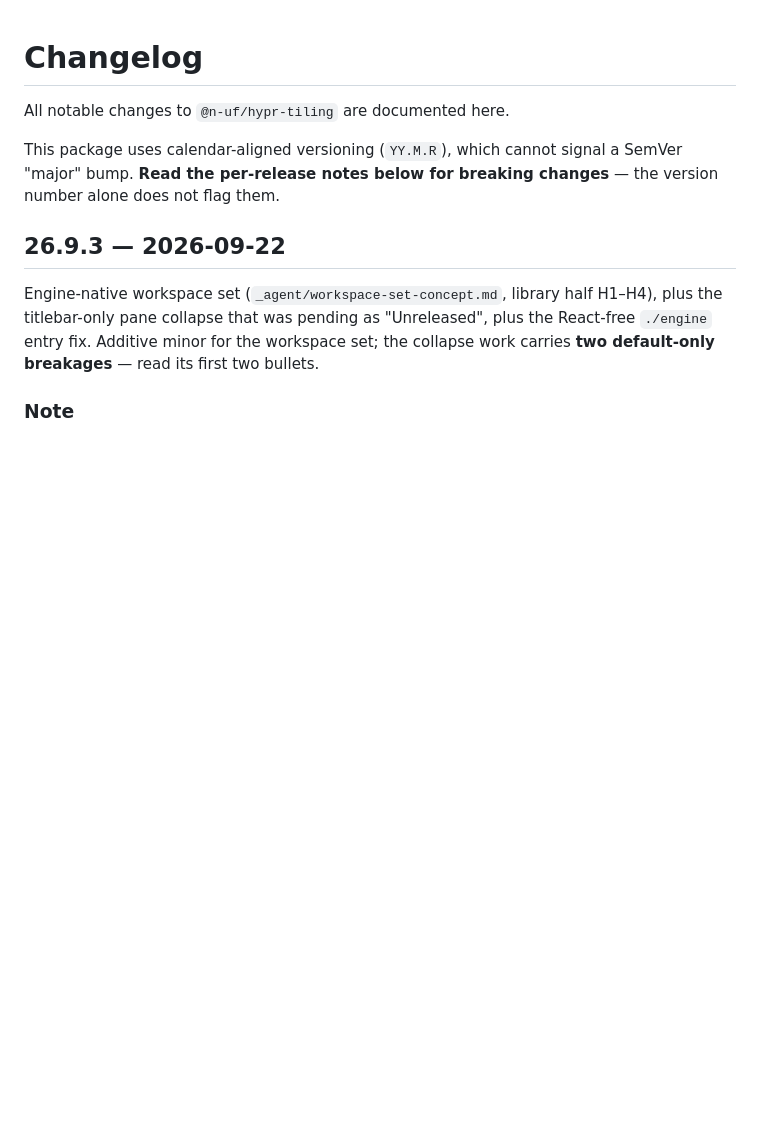
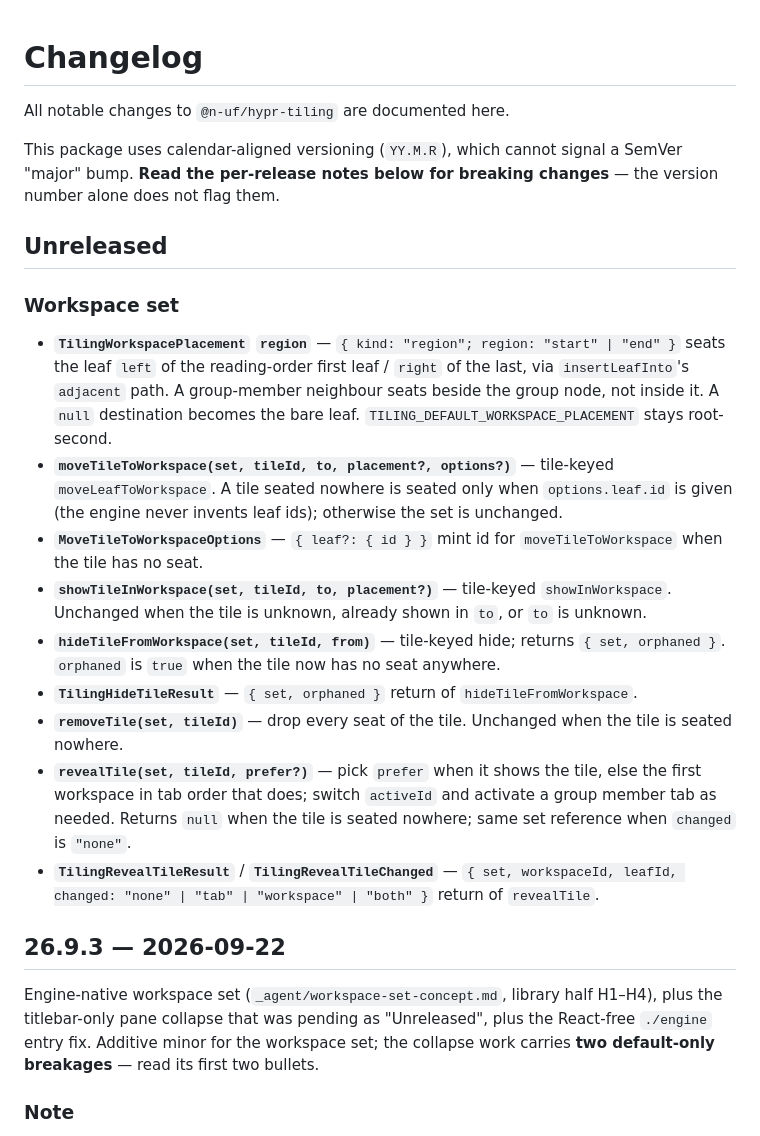
Before and after one commit to n-uf/hypr-tiling, a Markdown page: packages/hypr-tiling/CHANGELOG.md, the part around the change. Rendered like a GitHub page; blank space fills up the shorter version.

Commit message:
api reports + changelog for H5
Co-authored-by: Cursor <cursoragent@cursor.com>

```diff
--- a/packages/hypr-tiling/CHANGELOG.md
+++ b/packages/hypr-tiling/CHANGELOG.md
@@ -5,6 +5,20 @@ All notable changes to `@n-uf/hypr-tiling` are documented here.
 This package uses calendar-aligned versioning (`YY.M.R`), which cannot signal a
 SemVer "major" bump. **Read the per-release notes below for breaking changes** —
 the version number alone does not flag them.
+
+## Unreleased
+
+### Workspace set
+
+- **`TilingWorkspacePlacement` `region`** — `{ kind: "region"; region: "start" | "end" }` seats the leaf `left` of the reading-order first leaf / `right` of the last, via `insertLeafInto`'s `adjacent` path. A group-member neighbour seats beside the group node, not inside it. A `null` destination becomes the bare leaf. `TILING_DEFAULT_WORKSPACE_PLACEMENT` stays root-second.
+- **`moveTileToWorkspace(set, tileId, to, placement?, options?)`** — tile-keyed `moveLeafToWorkspace`. A tile seated nowhere is seated only when `options.leaf.id` is given (the engine never invents leaf ids); otherwise the set is unchanged.
+- **`MoveTileToWorkspaceOptions`** — `{ leaf?: { id } }` mint id for `moveTileToWorkspace` when the tile has no seat.
+- **`showTileInWorkspace(set, tileId, to, placement?)`** — tile-keyed `showInWorkspace`. Unchanged when the tile is unknown, already shown in `to`, or `to` is unknown.
+- **`hideTileFromWorkspace(set, tileId, from)`** — tile-keyed hide; returns `{ set, orphaned }`. `orphaned` is `true` when the tile now has no seat anywhere.
+- **`TilingHideTileResult`** — `{ set, orphaned }` return of `hideTileFromWorkspace`.
+- **`removeTile(set, tileId)`** — drop every seat of the tile. Unchanged when the tile is seated nowhere.
+- **`revealTile(set, tileId, prefer?)`** — pick `prefer` when it shows the tile, else the first workspace in tab order that does; switch `activeId` and activate a group member tab as needed. Returns `null` when the tile is seated nowhere; same set reference when `changed` is `"none"`.
+- **`TilingRevealTileResult`** / **`TilingRevealTileChanged`** — `{ set, workspaceId, leafId, changed: "none" | "tab" | "workspace" | "both" }` return of `revealTile`.
 
 ## 26.9.3 — 2026-09-22
 
```
Also changed, not shown: 2 other files.
